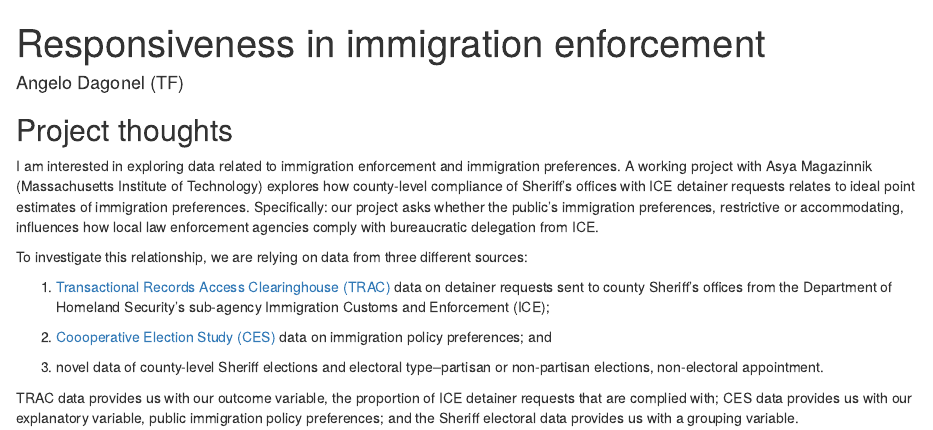
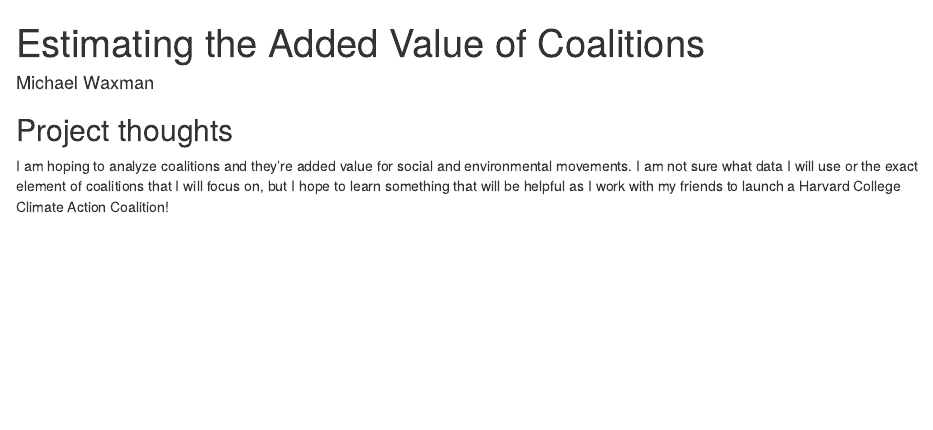
Before and after one commit to michaelwaxman/Gov-50-Final-Project, an R Markdown document (index.Rmd): the page in a window 1100 px wide, from its top. Rendered offline with R 4.5, knitr and Pandoc, with nearby package versions; drawn as R Markdown's standard HTML page in place of the format the file asks for.

Commit message:
Project Idea

```diff
--- a/index.Rmd
+++ b/index.Rmd
@@ -1,7 +1,7 @@
 ---
-title: "Responsiveness in immigration enforcement"
-author: "Angelo Dagonel (TF)"
-description: "County-level ICE compliance under constituent preferences and electoral dynamics"
+title: "Estimating the Added Value of Coalitions"
+author: "Michael Waxman"
+description: "Seeking to analyze coalitions and to what extent they add value to a social or environmental movement"
 output:
   distill::distill_article:
     self_contained: false
@@ -9,16 +9,7 @@
 
 
 
+
 ## Project thoughts
 
-I am interested in exploring data related to immigration enforcement and immigration preferences. A working project with Asya Magazinnik (Massachusetts Institute of Technology) explores how county-level compliance of Sheriff's offices with ICE detainer requests relates to ideal point estimates of immigration preferences. Specifically: our project asks whether the public's immigration preferences, restrictive or accommodating, influences how local law enforcement agencies comply with bureaucratic delegation from ICE.
-
-To investigate this relationship, we are relying on data from three different sources:
-
-1. [Transactional Records Access Clearinghouse (TRAC)](https://trac.syr.edu/immigration/) data on detainer requests sent to county Sheriff's offices from the Department of Homeland Security's sub-agency Immigration Customs and Enforcement (ICE);
-
-2. [Coooperative Election Study (CES)](https://cces.gov.harvard.edu/) data on immigration policy preferences; and
-
-3. novel data of county-level Sheriff elections and electoral type--partisan or non-partisan elections, non-electoral appointment.
-
-TRAC data provides us with our outcome variable, the proportion of ICE detainer requests that are complied with; CES data provides us with our explanatory variable, public immigration policy preferences; and the Sheriff electoral data provides us with a grouping variable.
+I am hoping to analyze coalitions and they're added value for social and environmental movements. I am not sure what data I will use or the exact element of coalitions that I will focus on, but I hope to learn something that will be helpful as I work with my friends to launch a Harvard College Climate Action Coalition!
```
Also changed, not shown: index.html.
